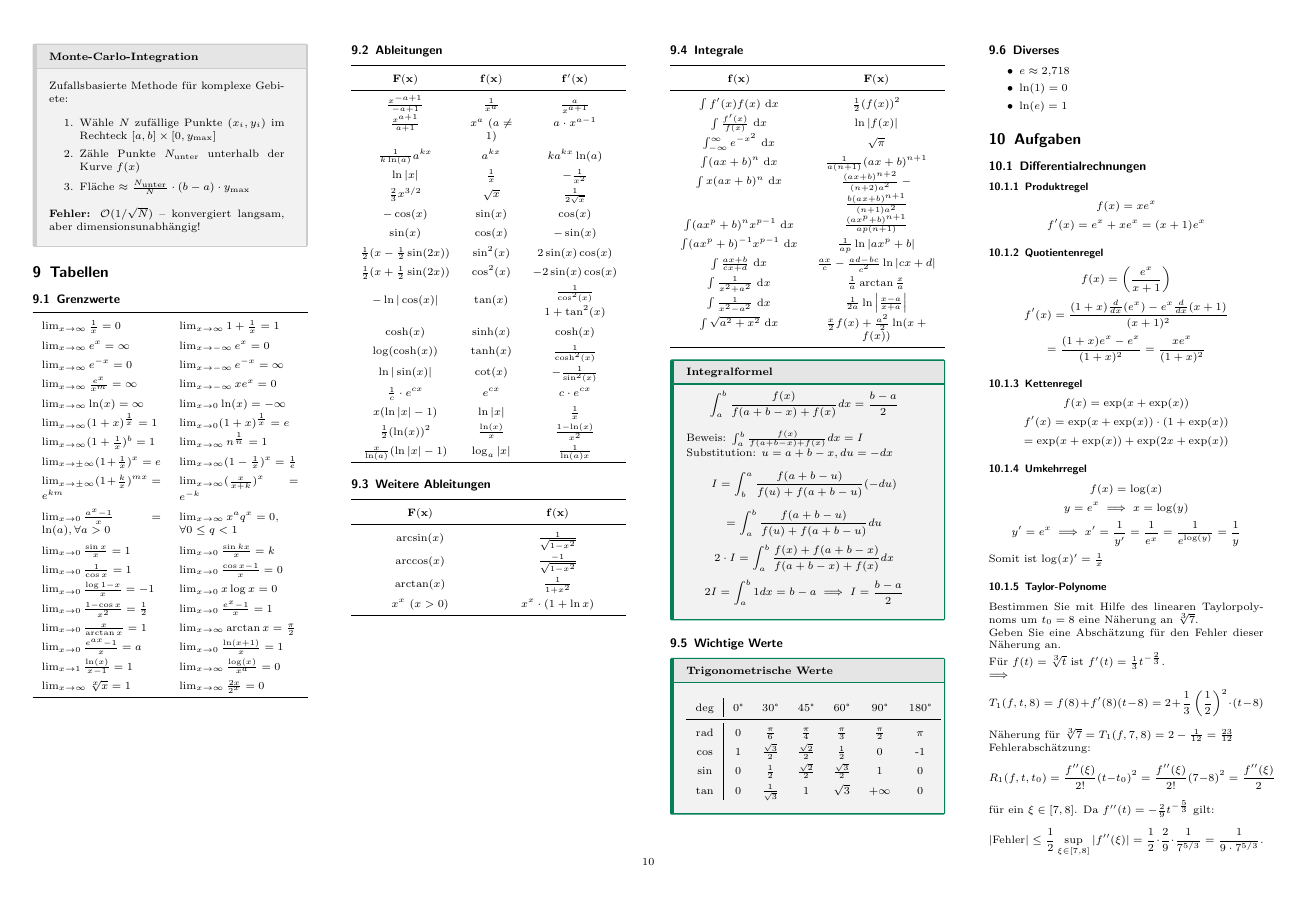
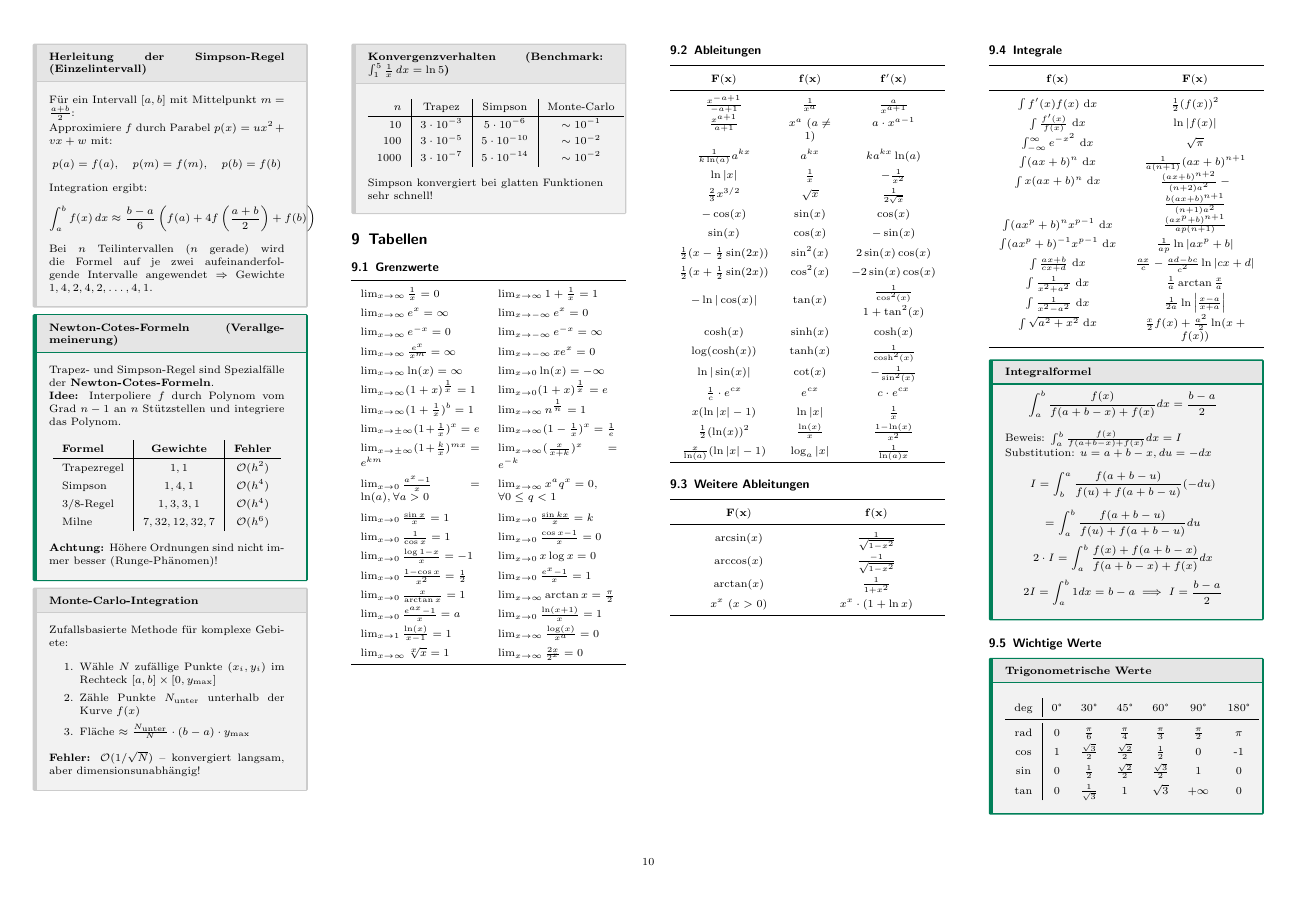
Before and after one commit to thompsonDevs/cheatsheets-compsci-hslu, a LaTeX document (src/ana-g/cheatsheet.tex): page 10 of 11. Compiled offline with pdfLaTeX.

Commit message:
feat: add Herleitung Simpson

```diff
--- a/src/ana-g/cheatsheet.tex
+++ b/src/ana-g/cheatsheet.tex
@@ -1534,6 +1534,38 @@ $\Sigma_3 = 1{,}22$ (Gewicht 2)
 $$s \approx \frac{h}{3}(\Sigma_1 + 4\Sigma_2 + 2\Sigma_3) = \frac{\pi}{24}(2{,}41 + 4 \cdot 2{,}43 + 2 \cdot 1{,}22) = \underline{1{,}91}$$
 \end{subbox}
 
+\begin{subbox}{Herleitung der Simpson-Regel (Einzelintervall)}
+Für ein Intervall $[a, b]$ mit Mittelpunkt $m = \frac{a+b}{2}$:
+
+Approximiere $f$ durch Parabel $p(x) = ux^2 + vx + w$ mit:
+$$p(a) = f(a), \quad p(m) = f(m), \quad p(b) = f(b)$$
+
+Integration ergibt:
+$$\int_a^b f(x)\,dx \approx \frac{b-a}{6}\left(f(a) + 4f\left(\frac{a+b}{2}\right) + f(b)\right)$$
+
+Bei $n$ Teilintervallen ($n$ gerade) wird die Formel auf je zwei aufeinanderfolgende Intervalle angewendet $\Rightarrow$ Gewichte $1, 4, 2, 4, 2, \ldots, 4, 1$.
+\end{subbox}
+
+\begin{mainbox}{Newton-Cotes-Formeln (Verallgemeinerung)}
+Trapez- und Simpson-Regel sind Spezialfälle der \textbf{Newton-Cotes-Formeln}.
+
+\textbf{Idee:} Interpoliere $f$ durch Polynom vom Grad $n-1$ an $n$ Stützstellen und integriere das Polynom.
+
+\renewcommand*{\arraystretch}{1.4}
+\begin{center}
+\begin{tabular}{l|c|c}
+\textbf{Formel} & \textbf{Gewichte} & \textbf{Fehler} \\
+\hline
+Trapezregel & $1, 1$ & $\mathcal{O}(h^2)$ \\
+Simpson & $1, 4, 1$ & $\mathcal{O}(h^4)$ \\
+3/8-Regel & $1, 3, 3, 1$ & $\mathcal{O}(h^4)$ \\
+Milne & $7, 32, 12, 32, 7$ & $\mathcal{O}(h^6)$ \\
+\end{tabular}
+\end{center}
+
+\textbf{Achtung:} Höhere Ordnungen sind nicht immer besser (Runge-Phänomen)!
+\end{mainbox}
+
 \begin{subbox}{Monte-Carlo-Integration}
 Zufallsbasierte Methode für komplexe Gebiete:
 
@@ -1544,6 +1576,21 @@ Zufallsbasierte Methode für komplexe Gebiete:
 \end{enumerate}
 
 \textbf{Fehler:} $\mathcal{O}(1/\sqrt{N})$ -- konvergiert langsam, aber dimensionsunabhängig!
+\end{subbox}
+
+\begin{subbox}{Konvergenzverhalten (Benchmark: $\int_1^5 \frac{1}{x}\,dx = \ln 5$)}
+\renewcommand*{\arraystretch}{1.3}
+\begin{center}
+\begin{tabular}{r|c|c|c}
+$n$ & Trapez & Simpson & Monte-Carlo \\
+\hline
+$10$ & $3 \cdot 10^{-3}$ & $5 \cdot 10^{-6}$ & $\sim 10^{-1}$ \\
+$100$ & $3 \cdot 10^{-5}$ & $5 \cdot 10^{-10}$ & $\sim 10^{-2}$ \\
+$1000$ & $3 \cdot 10^{-7}$ & $5 \cdot 10^{-14}$ & $\sim 10^{-2}$ \\
+\end{tabular}
+\end{center}
+
+Simpson konvergiert bei glatten Funktionen sehr schnell!
 \end{subbox}
 
 \section{Tabellen}
```
Also changed, not shown: src/ana-g/cheatsheet.pdf.
